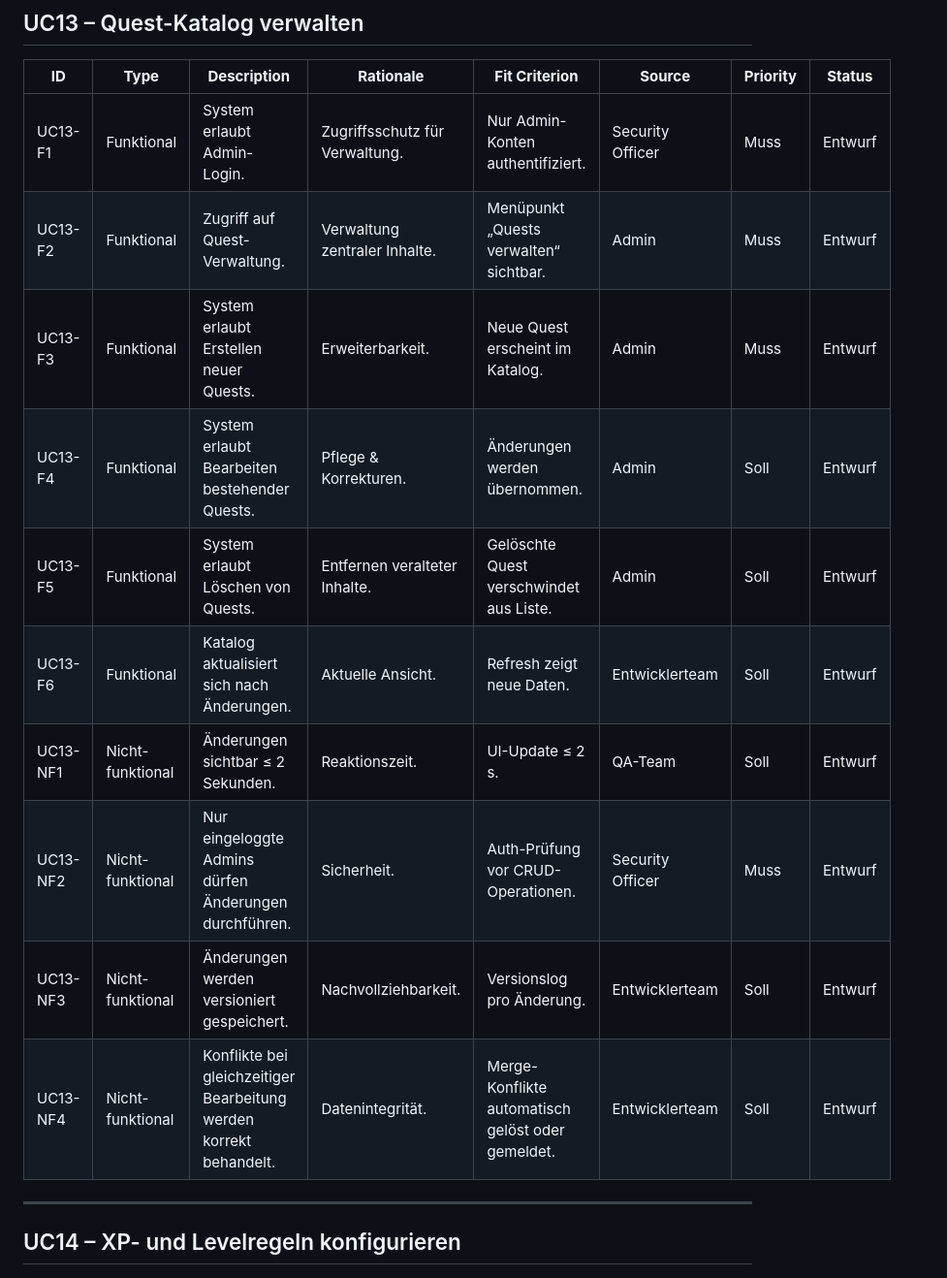
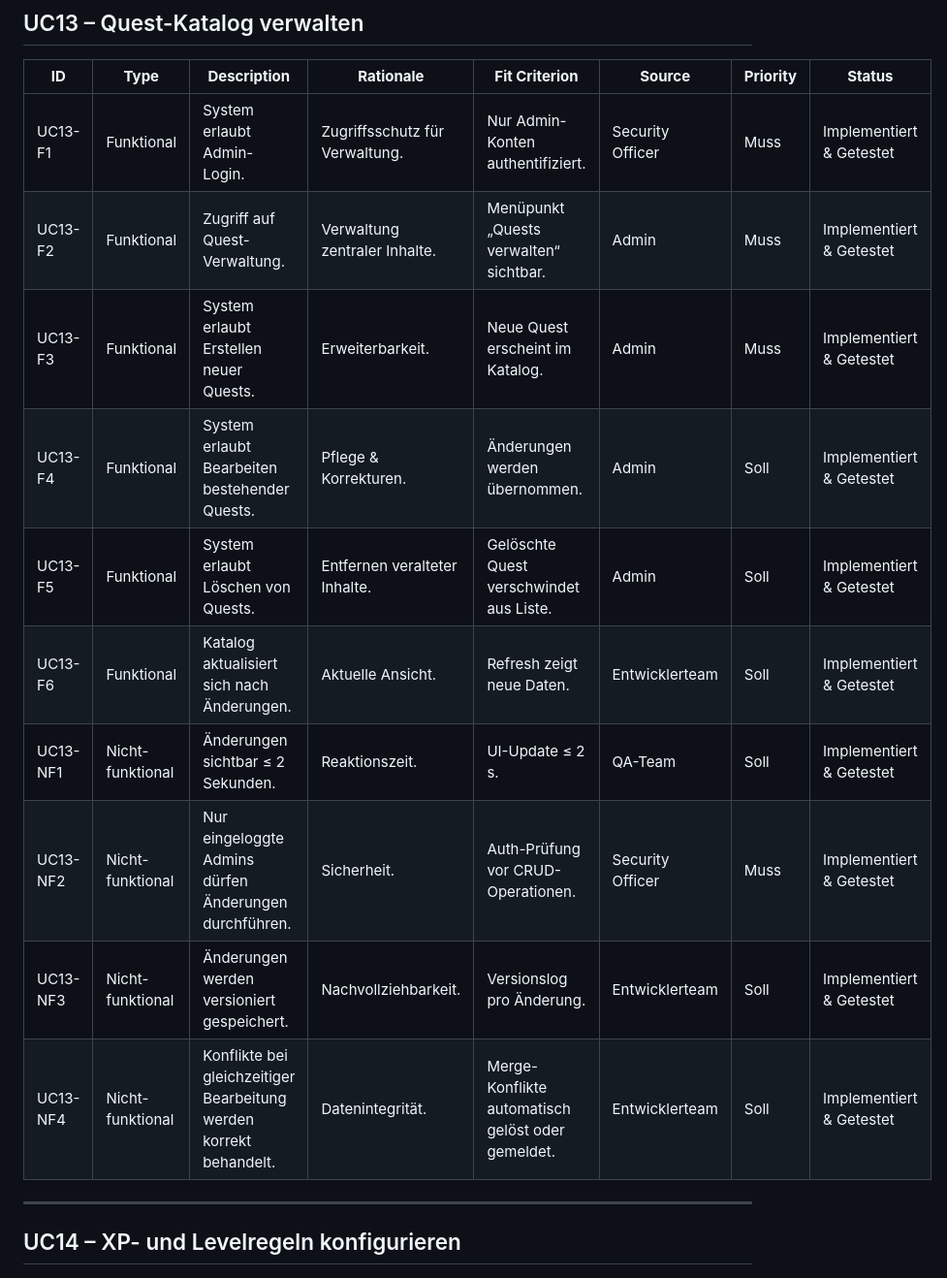
Before and after one commit to Michhiiii/StudyQuest, a Markdown page: Documents/Anforderungsanalyse/Requirements.md, the part around one of its changes. Shown at 97% size. Rendered like a GitHub page.

```diff
--- a/Documents/Anforderungsanalyse/Requirements.md
+++ b/Documents/Anforderungsanalyse/Requirements.md
@@ -231,16 +231,16 @@ Michael Steer (Scrum Master)
 ## UC13 – Quest-Katalog verwalten
 | **ID** | **Type** | **Description** | **Rationale** | **Fit Criterion** | **Source** | **Priority** | **Status** |
 |--------|-----------|-----------------|----------------|-------------------|-------------|--------------|-------------|
-| UC13-F1 | Funktional | System erlaubt Admin-Login. | Zugriffsschutz für Verwaltung. | Nur Admin-Konten authentifiziert. | Security Officer | Muss | Entwurf |
-| UC13-F2 | Funktional | Zugriff auf Quest-Verwaltung. | Verwaltung zentraler Inhalte. | Menüpunkt „Quests verwalten“ sichtbar. | Admin | Muss | Entwurf |
-| UC13-F3 | Funktional | System erlaubt Erstellen neuer Quests. | Erweiterbarkeit. | Neue Quest erscheint im Katalog. | Admin | Muss | Entwurf |
-| UC13-F4 | Funktional | System erlaubt Bearbeiten bestehender Quests. | Pflege & Korrekturen. | Änderungen werden übernommen. | Admin | Soll | Entwurf |
-| UC13-F5 | Funktional | System erlaubt Löschen von Quests. | Entfernen veralteter Inhalte. | Gelöschte Quest verschwindet aus Liste. | Admin | Soll | Entwurf |
-| UC13-F6 | Funktional | Katalog aktualisiert sich nach Änderungen. | Aktuelle Ansicht. | Refresh zeigt neue Daten. | Entwicklerteam | Soll | Entwurf |
-| UC13-NF1 | Nicht-funktional | Änderungen sichtbar ≤ 2 Sekunden. | Reaktionszeit. | UI-Update ≤ 2 s. | QA-Team | Soll | Entwurf |
-| UC13-NF2 | Nicht-funktional | Nur eingeloggte Admins dürfen Änderungen durchführen. | Sicherheit. | Auth-Prüfung vor CRUD-Operationen. | Security Officer | Muss | Entwurf |
-| UC13-NF3 | Nicht-funktional | Änderungen werden versioniert gespeichert. | Nachvollziehbarkeit. | Versionslog pro Änderung. | Entwicklerteam | Soll | Entwurf |
-| UC13-NF4 | Nicht-funktional | Konflikte bei gleichzeitiger Bearbeitung werden korrekt behandelt. | Datenintegrität. | Merge-Konflikte automatisch gelöst oder gemeldet. | Entwicklerteam | Soll | Entwurf |
+| UC13-F1 | Funktional | System erlaubt Admin-Login. | Zugriffsschutz für Verwaltung. | Nur Admin-Konten authentifiziert. | Security Officer | Muss | Implementiert & Getestet |
+| UC13-F2 | Funktional | Zugriff auf Quest-Verwaltung. | Verwaltung zentraler Inhalte. | Menüpunkt „Quests verwalten“ sichtbar. | Admin | Muss | Implementiert & Getestet |
+| UC13-F3 | Funktional | System erlaubt Erstellen neuer Quests. | Erweiterbarkeit. | Neue Quest erscheint im Katalog. | Admin | Muss | Implementiert & Getestet |
+| UC13-F4 | Funktional | System erlaubt Bearbeiten bestehender Quests. | Pflege & Korrekturen. | Änderungen werden übernommen. | Admin | Soll | Implementiert & Getestet |
+| UC13-F5 | Funktional | System erlaubt Löschen von Quests. | Entfernen veralteter Inhalte. | Gelöschte Quest verschwindet aus Liste. | Admin | Soll | Implementiert & Getestet |
+| UC13-F6 | Funktional | Katalog aktualisiert sich nach Änderungen. | Aktuelle Ansicht. | Refresh zeigt neue Daten. | Entwicklerteam | Soll | Implementiert & Getestet |
+| UC13-NF1 | Nicht-funktional | Änderungen sichtbar ≤ 2 Sekunden. | Reaktionszeit. | UI-Update ≤ 2 s. | QA-Team | Soll | Implementiert & Getestet |
+| UC13-NF2 | Nicht-funktional | Nur eingeloggte Admins dürfen Änderungen durchführen. | Sicherheit. | Auth-Prüfung vor CRUD-Operationen. | Security Officer | Muss | Implementiert & Getestet |
+| UC13-NF3 | Nicht-funktional | Änderungen werden versioniert gespeichert. | Nachvollziehbarkeit. | Versionslog pro Änderung. | Entwicklerteam | Soll | Implementiert & Getestet |
+| UC13-NF4 | Nicht-funktional | Konflikte bei gleichzeitiger Bearbeitung werden korrekt behandelt. | Datenintegrität. | Merge-Konflikte automatisch gelöst oder gemeldet. | Entwicklerteam | Soll | Implementiert & Getestet |
 
 ---
 
```
Also changed, not shown: other parts of Documents/Anforderungsanalyse/Requirements.md (+90 -90 lines).
